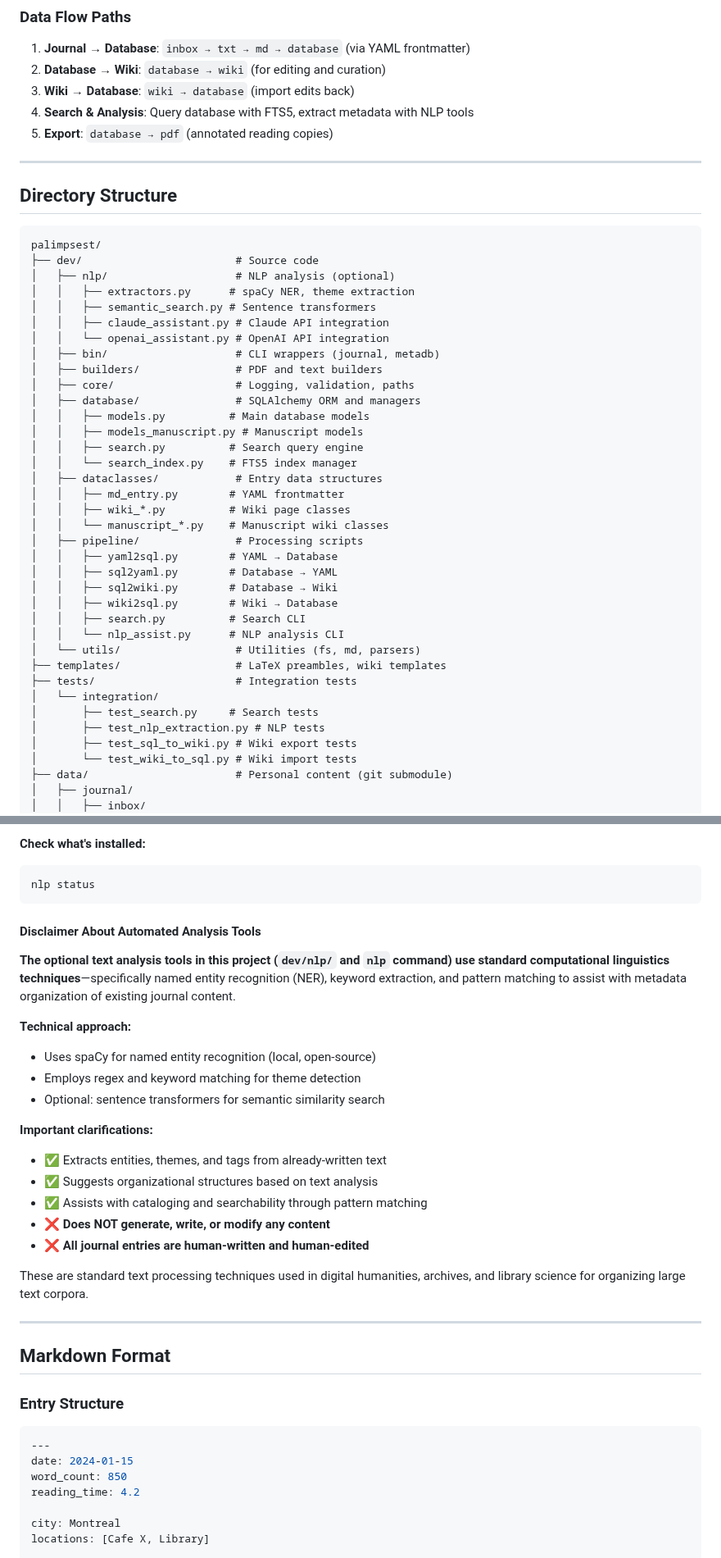
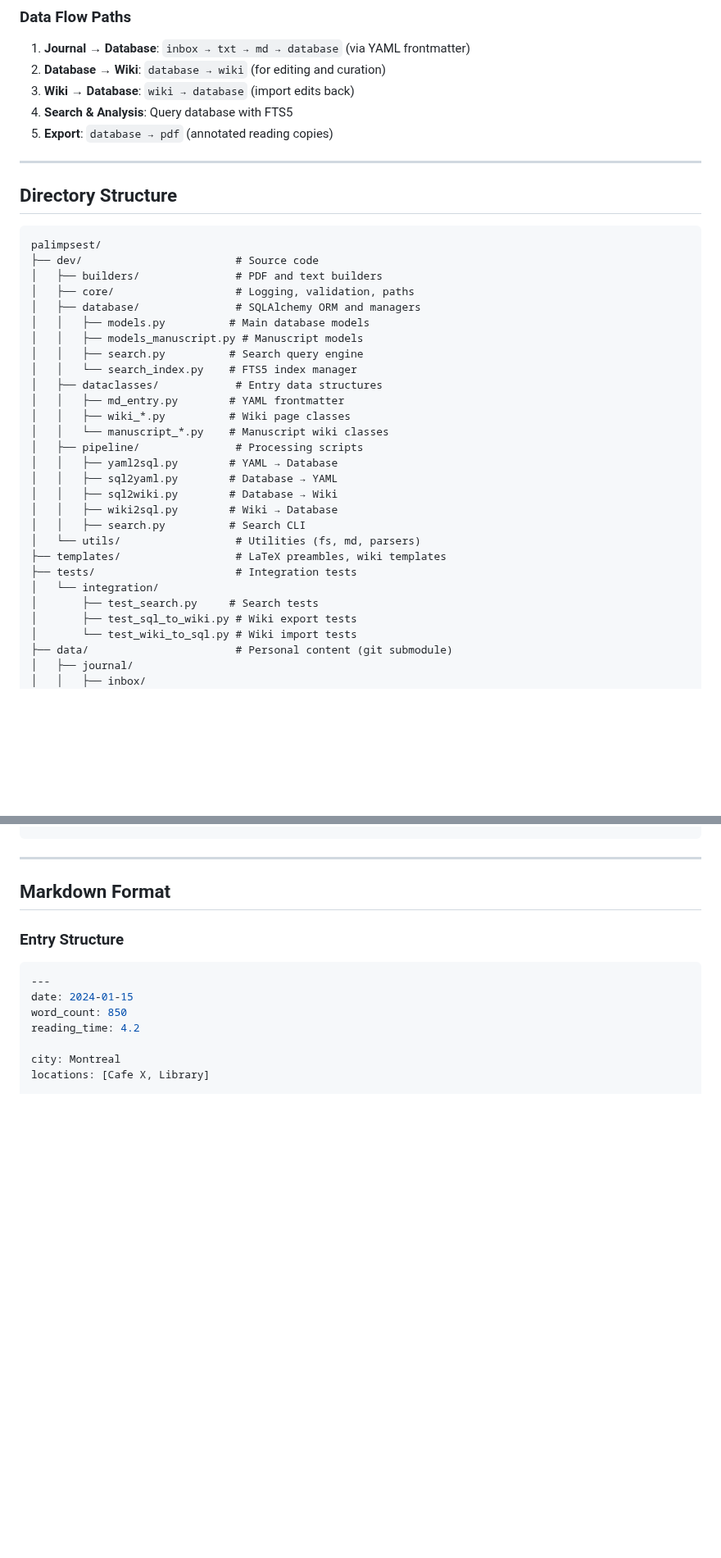
Before and after one commit to soffiafdz/palimpsest, a Markdown page: README.md, 2 parts joined by grey strips. Shown at 82% size. Rendered like a GitHub page; blank space fills up the shorter version.

````diff
--- a/README.md
+++ b/README.md
@@ -148,7 +147,7 @@ Each pipeline step is implemented as a standalone script with both CLI and progr
 1. **Journal → Database**: `inbox → txt → md → database` (via YAML frontmatter)
 2. **Database → Wiki**: `database → wiki` (for editing and curation)
 3. **Wiki → Database**: `wiki → database` (import edits back)
-4. **Search & Analysis**: Query database with FTS5, extract metadata with NLP tools
+4. **Search & Analysis**: Query database with FTS5
 5. **Export**: `database → pdf` (annotated reading copies)
 
 ---
@@ -158,12 +157,6 @@ Each pipeline step is implemented as a standalone script with both CLI and progr
 ```
 palimpsest/
 ├── dev/                        # Source code
-│   ├── nlp/                    # NLP analysis (optional)
-│   │   ├── extractors.py      # spaCy NER, theme extraction
-│   │   ├── semantic_search.py # Sentence transformers
-│   │   ├── claude_assistant.py # Claude API integration
-│   │   └── openai_assistant.py # OpenAI API integration
-│   ├── bin/                    # CLI wrappers (journal, metadb)
 │   ├── builders/               # PDF and text builders
 │   ├── core/                   # Logging, validation, paths
 │   ├── database/               # SQLAlchemy ORM and managers
@@ -181,13 +174,11 @@ palimpsest/
 │   │   ├── sql2wiki.py        # Database → Wiki
 │   │   ├── wiki2sql.py        # Wiki → Database
 │   │   ├── search.py          # Search CLI
-│   │   └── nlp_assist.py      # NLP analysis CLI
 │   └── utils/                  # Utilities (fs, md, parsers)
 ├── templates/                  # LaTeX preambles, wiki templates
 ├── tests/                      # Integration tests
 │   └── integration/
 │       ├── test_search.py     # Search tests
-│       ├── test_nlp_extraction.py # NLP tests
 │       ├── test_sql_to_wiki.py # Wiki export tests
 │       └── test_wiki_to_sql.py # Wiki import tests
 ├── data/                       # Personal content (git submodule)
@@ -518,28 +394,3 @@ nlp batch --level 4 --provider openai --limit 10
-**Check what's installed:**
-
-```bash
-nlp status
-```
-
-#### Disclaimer About Automated Analysis Tools
-
-**The optional text analysis tools in this project (`dev/nlp/` and `nlp` command) use standard computational linguistics techniques**—specifically named entity recognition (NER), keyword extraction, and pattern matching to assist with metadata organization of existing journal content.
-
-**Technical approach:**
-
-- Uses spaCy for named entity recognition (local, open-source)
-- Employs regex and keyword matching for theme detection
-- Optional: sentence transformers for semantic similarity search
-
-**Important clarifications:**
-
-- ✅ Extracts entities, themes, and tags from already-written text
-- ✅ Suggests organizational structures based on text analysis
-- ✅ Assists with cataloging and searchability through pattern matching
-- ❌ **Does NOT generate, write, or modify any content**
-- ❌ **All journal entries are human-written and human-edited**
-
-These are standard text processing techniques used in digital humanities, archives, and library science for organizing large text corpora.
 
 ---
 
````
Also changed, not shown: other parts of README.md (+0 -144 lines).
